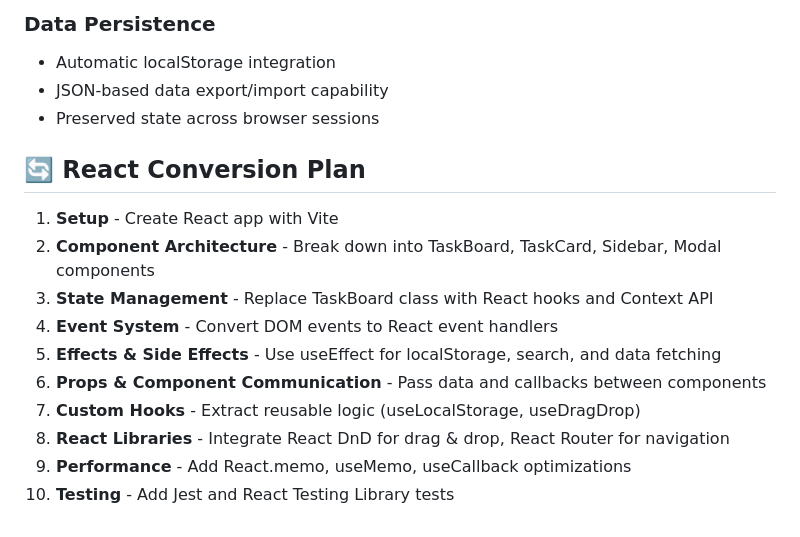
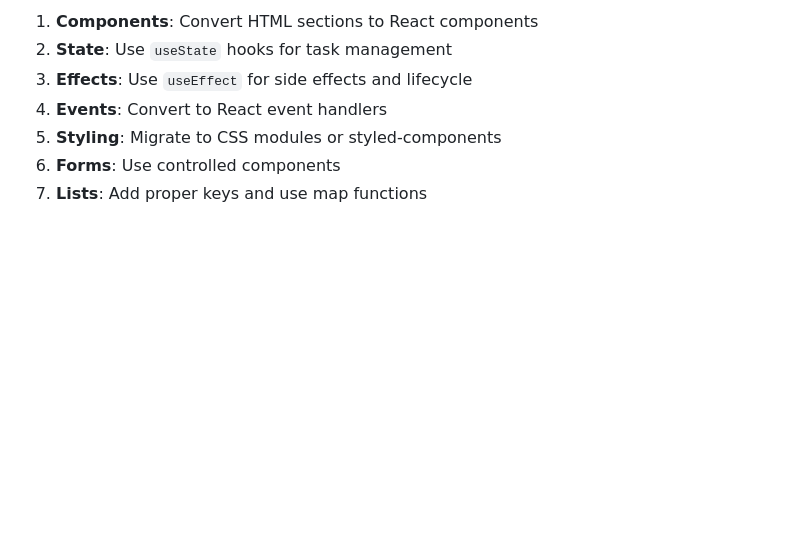
Before and after one commit to damsithCalcey/elevated-sdlc-2025-html-frontend, a Markdown page: README.md, the part around the change printed below. Rendered like a GitHub page; blank space fills up the shorter version.

```diff
--- a/README.md
+++ b/README.md
@@ -138,18 +115,8 @@ Run `getTaskStats()` to view detailed task analytics.
 
-### Data Persistence
-- Automatic localStorage integration
-- JSON-based data export/import capability
-- Preserved state across browser sessions
-
-## 🔄 React Conversion Plan
-
-1. **Setup** - Create React app with Vite
-2. **Component Architecture** - Break down into TaskBoard, TaskCard, Sidebar, Modal components
-3. **State Management** - Replace TaskBoard class with React hooks and Context API
-4. **Event System** - Convert DOM events to React event handlers
-5. **Effects & Side Effects** - Use useEffect for localStorage, search, and data fetching
-6. **Props & Component Communication** - Pass data and callbacks between components
-7. **Custom Hooks** - Extract reusable logic (useLocalStorage, useDragDrop)
-8. **React Libraries** - Integrate React DnD for drag & drop, React Router for navigation
-9. **Performance** - Add React.memo, useMemo, useCallback optimizations
-10. **Testing** - Add Jest and React Testing Library tests
+1. **Components**: Convert HTML sections to React components
+2. **State**: Use `useState` hooks for task management
+3. **Effects**: Use `useEffect` for side effects and lifecycle
+4. **Events**: Convert to React event handlers
+5. **Styling**: Migrate to CSS modules or styled-components
+6. **Forms**: Use controlled components
+7. **Lists**: Add proper keys and use map functions
```
Also changed, not shown: other parts of README.md (+82 -105 lines).
